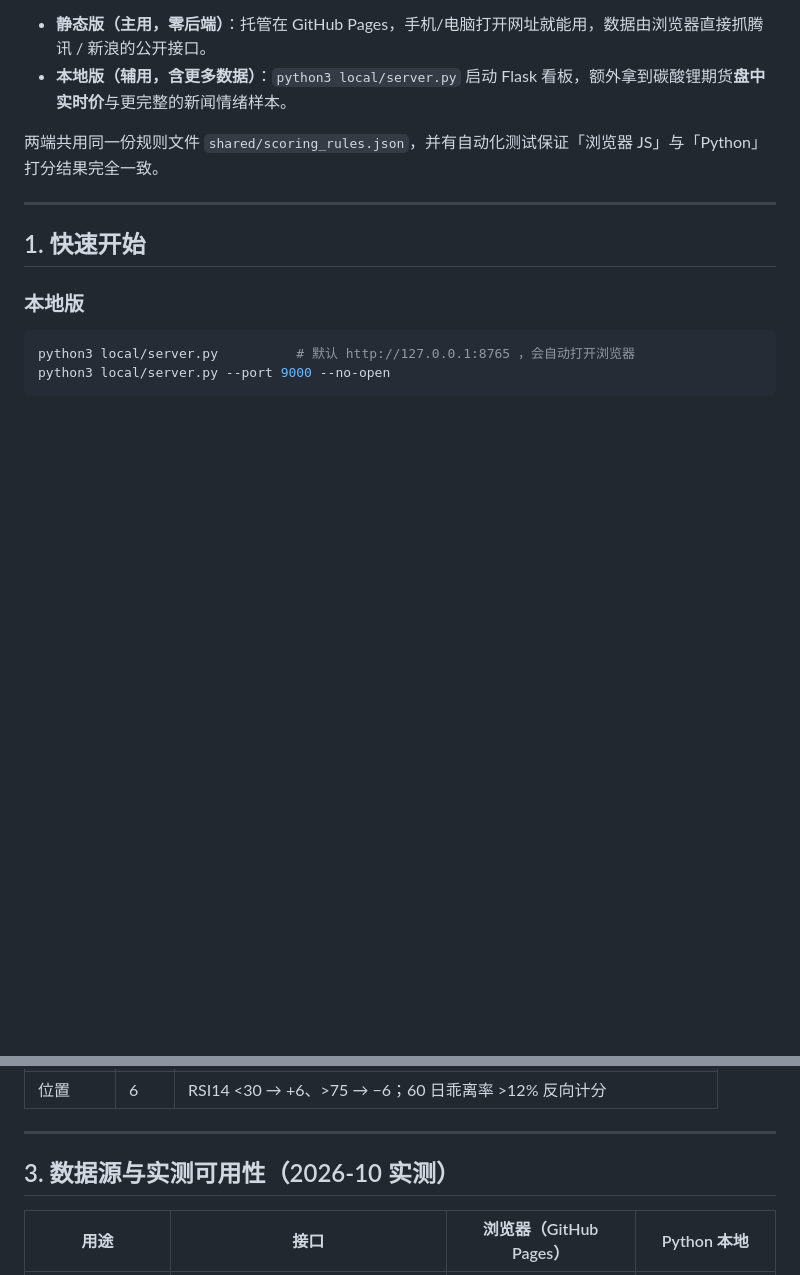
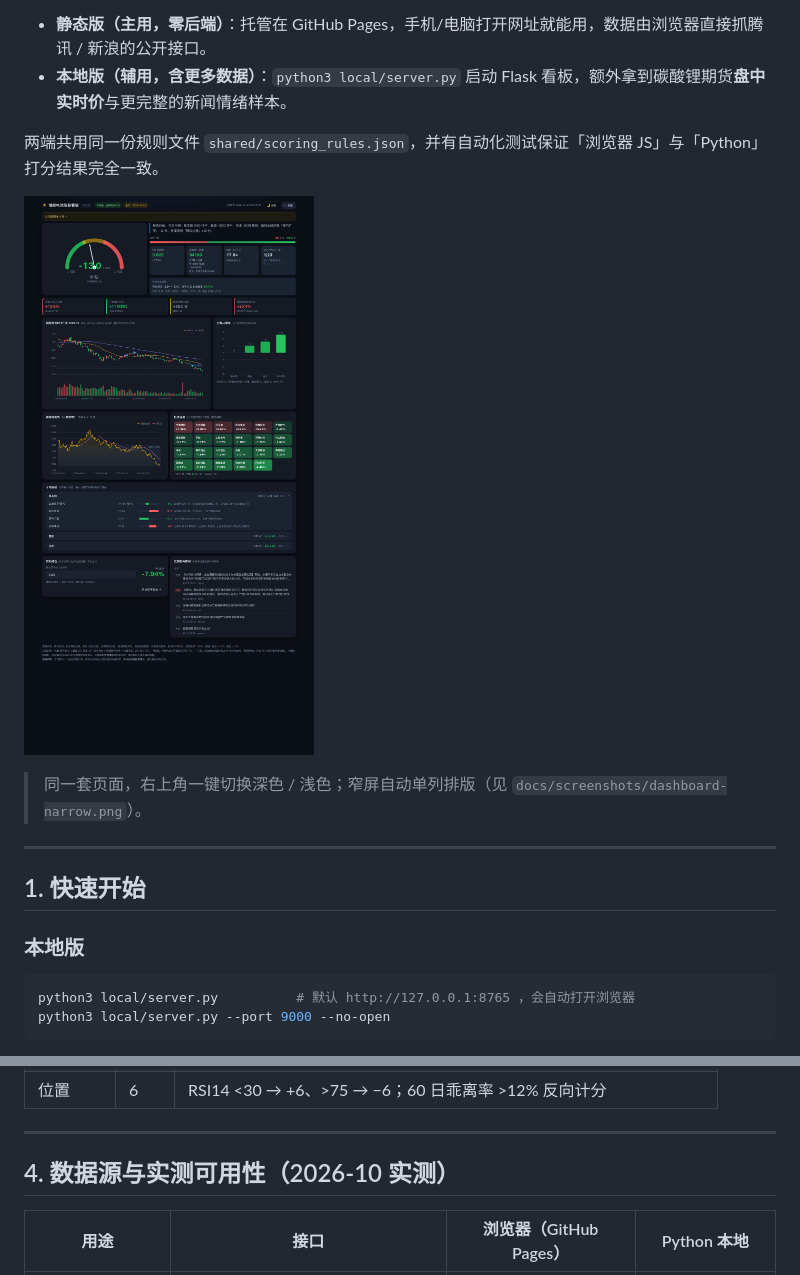
Before and after one commit to KurisuZhang/fund-board, a Markdown page: README.md, 2 parts joined by grey strips. Rendered like a GitHub page; pictures changed too: docs/screenshots/dashboard-dark.png (added); blank space fills up the shorter version.

```diff
--- a/README.md
+++ b/README.md
@@ -7,6 +7,10 @@
 - **本地版（辅用，含更多数据）**：`python3 local/server.py` 启动 Flask 看板，额外拿到碳酸锂期货**盘中实时价**与更完整的新闻情绪样本。
 
 两端共用同一份规则文件 `shared/scoring_rules.json`，并有自动化测试保证「浏览器 JS」与「Python」打分结果完全一致。
+
+![深色主题](docs/screenshots/dashboard-dark.png)
+
+> 同一套页面，右上角一键切换深色 / 浅色；窄屏自动单列排版（见 `docs/screenshots/dashboard-narrow.png`）。
 
 ---
 
@@ -81,7 +114,7 @@ python3 tests/gen_fixtures.py               # 改了打分规则后：重新生
 
 ---
 
-## 3. 数据源与实测可用性（2026-10 实测）
+## 4. 数据源与实测可用性（2026-10 实测）
 
 | 用途 | 接口 | 浏览器（GitHub Pages） | Python 本地 |
 |---|---|---|---|
```
Also changed, not shown: other parts of README.md (+47 -10 lines), docs/screenshots/dashboard-light.png (added), docs/screenshots/dashboard-narrow.png (added), 14 other files.
